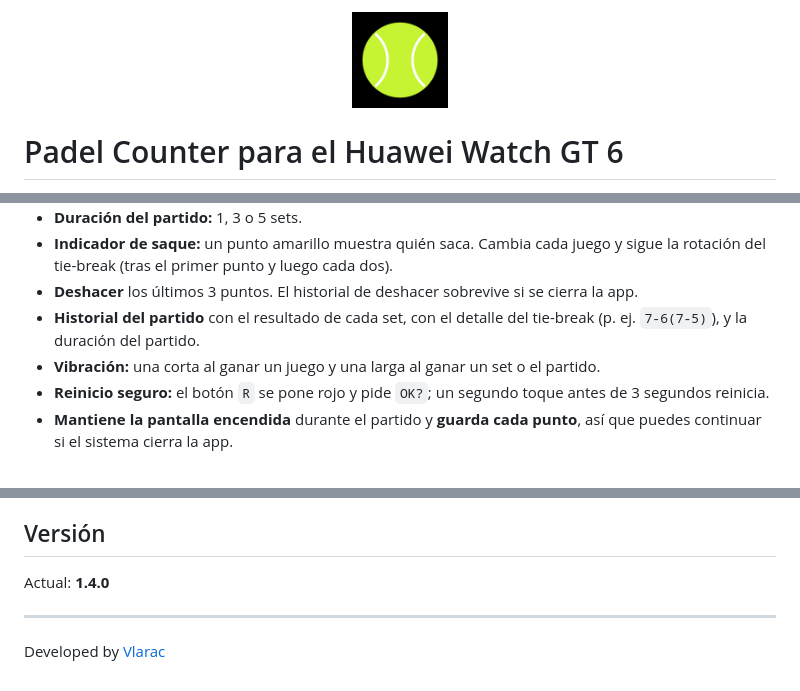
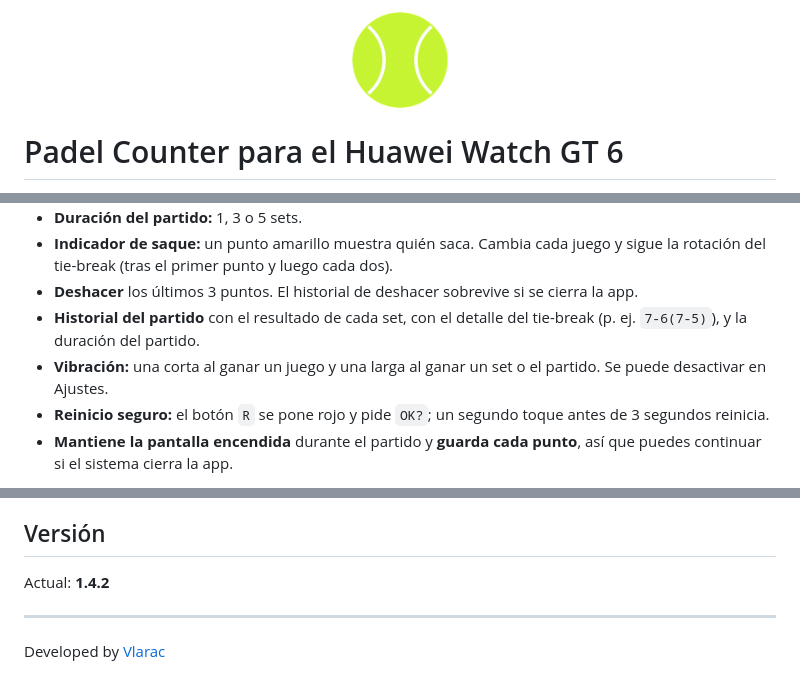
Before and after one commit to Vlarac03/PadelCounter, a Markdown page: README.es.md, 3 parts joined by grey strips. Rendered like a GitHub page; pictures changed too: docs/icon.png.

```diff
--- a/README.es.md
+++ b/README.es.md
@@ -24,7 +24,7 @@ _Las capturas son de la v1.2. Desde entonces la barra central muestra juegos y s
 - **Indicador de saque:** un punto amarillo muestra quién saca. Cambia cada juego y sigue la rotación del tie-break (tras el primer punto y luego cada dos).
 - **Deshacer** los últimos 3 puntos. El historial de deshacer sobrevive si se cierra la app.
 - **Historial del partido** con el resultado de cada set, con el detalle del tie-break (p. ej. `7-6(7-5)`), y la duración del partido.
-- **Vibración:** una corta al ganar un juego y una larga al ganar un set o el partido.
+- **Vibración:** una corta al ganar un juego y una larga al ganar un set o el partido. Se puede desactivar en Ajustes.
 - **Reinicio seguro:** el botón `R` se pone rojo y pide `OK?`; un segundo toque antes de 3 segundos reinicia.
 - **Mantiene la pantalla encendida** durante el partido y **guarda cada punto**, así que puedes continuar si el sistema cierra la app.
 
@@ -58,7 +58,7 @@ Los archivos de firma (`.p12`, `.p7b`, `.cer`) no forman parte de este repositor
 
 ## Versión
 
-Actual: **1.4.0**
+Actual: **1.4.2**
 
 ---
 
```
Also changed, not shown: README.ca.md (+2 -2 lines), README.md (+2 -2 lines), 6 other files.
